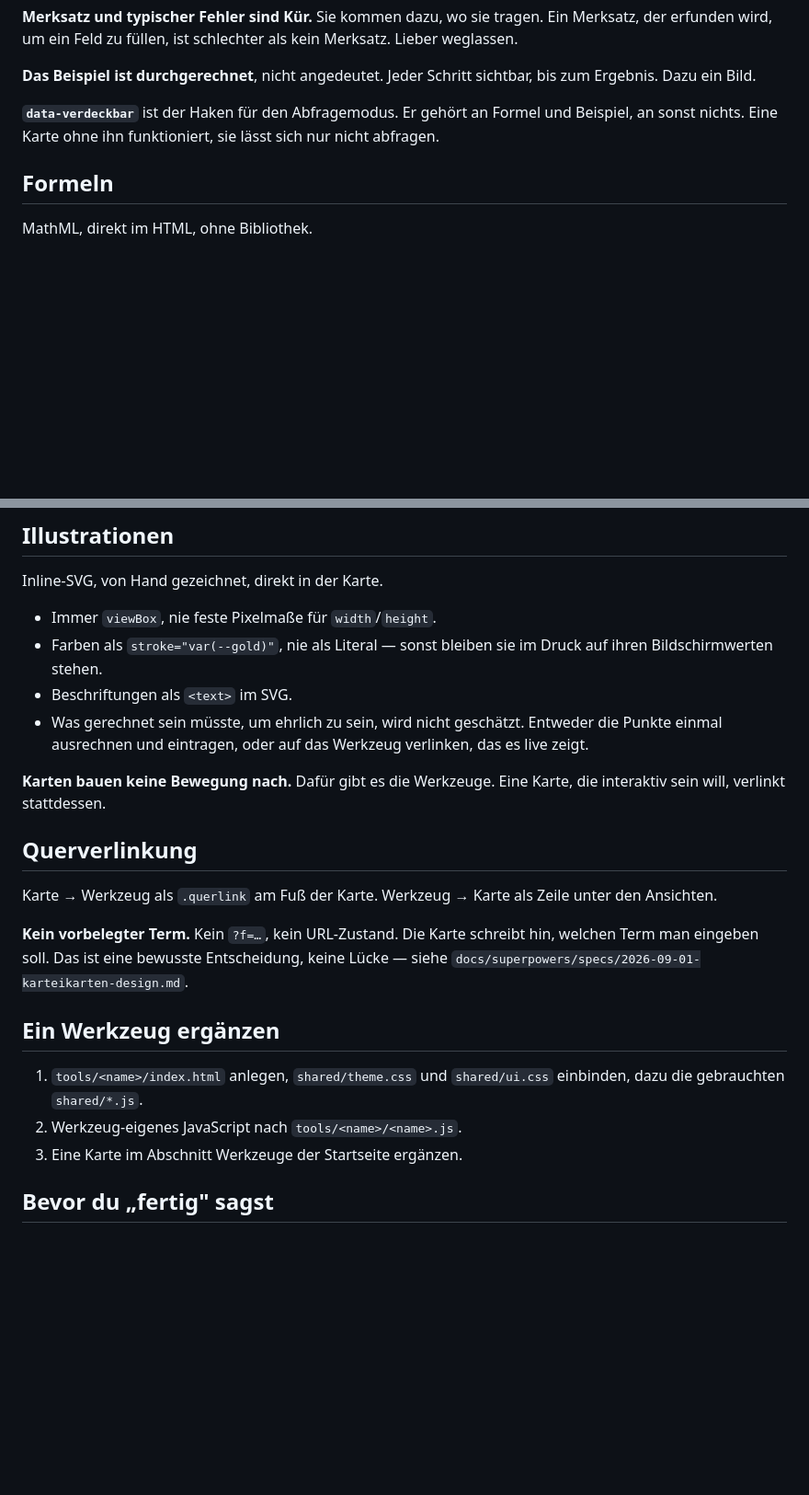
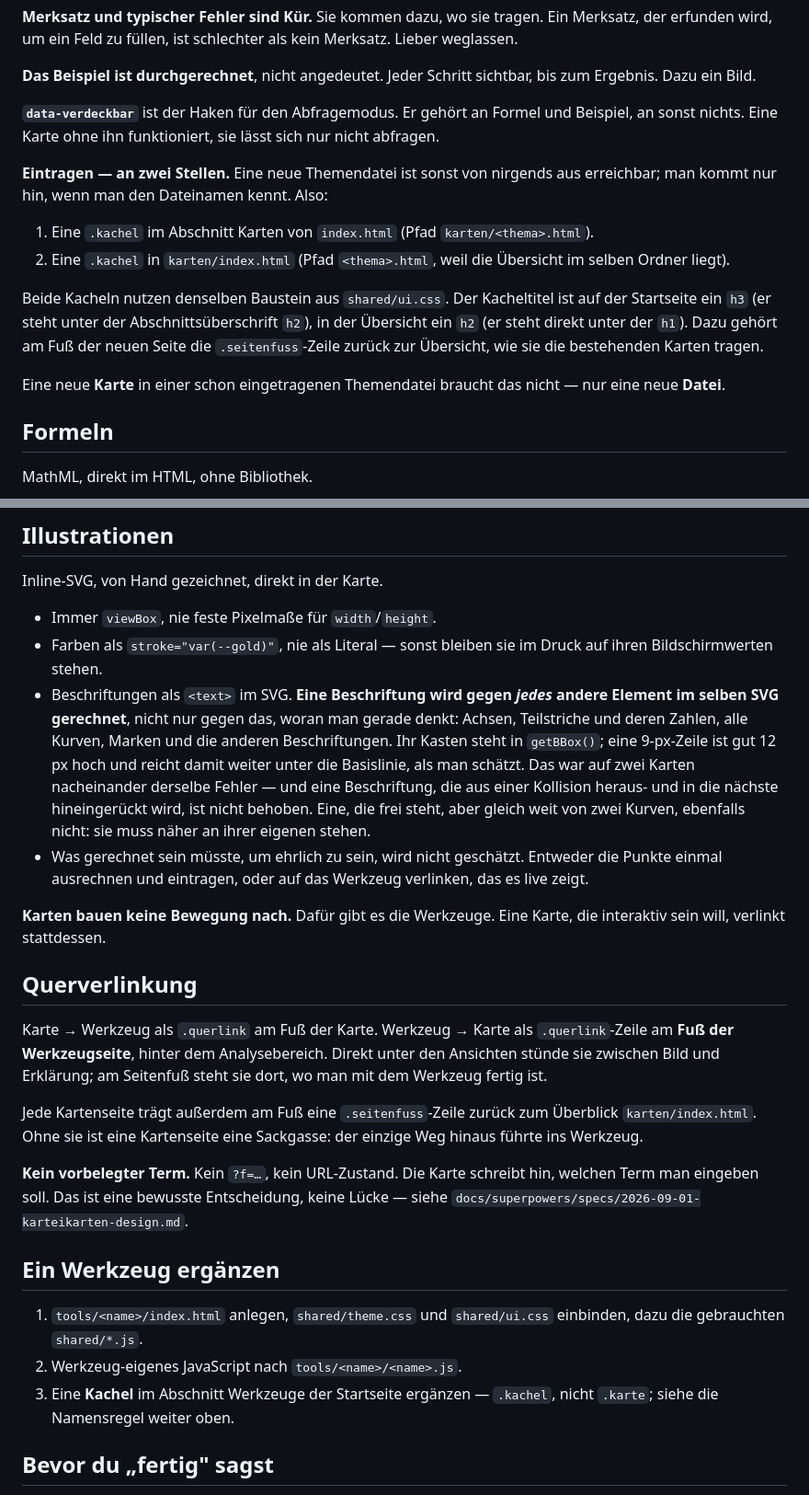
Before and after one commit to Xveyn/mathe-tools, a Markdown page: CLAUDE.md, 2 parts joined by grey strips. Shown at 92% size. GitHub-like rendering; blank space fills up the shorter version.

```diff
--- a/CLAUDE.md
+++ b/CLAUDE.md
@@ -118,6 +129,25 @@ sichtbar, bis zum Ergebnis. Dazu ein Bild.
 Formel und Beispiel, an sonst nichts. Eine Karte ohne ihn funktioniert,
 sie lässt sich nur nicht abfragen.
 
+**Eintragen — an zwei Stellen.** Eine neue Themendatei ist sonst von
+nirgends aus erreichbar; man kommt nur hin, wenn man den Dateinamen
+kennt. Also:
+
+1. Eine `.kachel` im Abschnitt Karten von `index.html` (Pfad
+   `karten/<thema>.html`).
+2. Eine `.kachel` in `karten/index.html` (Pfad `<thema>.html`, weil die
+   Übersicht im selben Ordner liegt).
+
+Beide Kacheln nutzen denselben Baustein aus `shared/ui.css`. Der
+Kacheltitel ist auf der Startseite ein `h3` (er steht unter der
+Abschnittsüberschrift `h2`), in der Übersicht ein `h2` (er steht direkt
+unter der `h1`). Dazu gehört am Fuß der neuen Seite die
+`.seitenfuss`-Zeile zurück zur Übersicht, wie sie die bestehenden Karten
+tragen.
+
+Eine neue **Karte** in einer schon eingetragenen Themendatei braucht das
+nicht — nur eine neue **Datei**.
+
 ## Formeln
 
 MathML, direkt im HTML, ohne Bibliothek.
@@ -138,7 +168,16 @@ Inline-SVG, von Hand gezeichnet, direkt in der Karte.
 - Immer `viewBox`, nie feste Pixelmaße für `width`/`height`.
 - Farben als `stroke="var(--gold)"`, nie als Literal — sonst bleiben sie
   im Druck auf ihren Bildschirmwerten stehen.
-- Beschriftungen als `<text>` im SVG.
+- Beschriftungen als `<text>` im SVG. **Eine Beschriftung wird gegen
+  *jedes* andere Element im selben SVG gerechnet**, nicht nur gegen das,
+  woran man gerade denkt: Achsen, Teilstriche und deren Zahlen, alle
+  Kurven, Marken und die anderen Beschriftungen. Ihr Kasten steht in
+  `getBBox()`; eine 9-px-Zeile ist gut 12 px hoch und reicht damit weiter
+  unter die Basislinie, als man schätzt. Das war auf zwei Karten
+  nacheinander derselbe Fehler — und eine Beschriftung, die aus einer
+  Kollision heraus- und in die nächste hineingerückt wird, ist nicht
+  behoben. Eine, die frei steht, aber gleich weit von zwei Kurven,
+  ebenfalls nicht: sie muss näher an ihrer eigenen stehen.
 - Was gerechnet sein müsste, um ehrlich zu sein, wird nicht geschätzt.
   Entweder die Punkte einmal ausrechnen und eintragen, oder auf das
   Werkzeug verlinken, das es live zeigt.
@@ -149,7 +188,13 @@ Karte, die interaktiv sein will, verlinkt stattdessen.
 ## Querverlinkung
 
 Karte → Werkzeug als `.querlink` am Fuß der Karte. Werkzeug → Karte als
-Zeile unter den Ansichten.
+`.querlink`-Zeile am **Fuß der Werkzeugseite**, hinter dem Analysebereich.
+Direkt unter den Ansichten stünde sie zwischen Bild und Erklärung; am
+Seitenfuß steht sie dort, wo man mit dem Werkzeug fertig ist.
+
+Jede Kartenseite trägt außerdem am Fuß eine `.seitenfuss`-Zeile zurück zum
+Überblick `karten/index.html`. Ohne sie ist eine Kartenseite eine
+Sackgasse: der einzige Weg hinaus führte ins Werkzeug.
 
 **Kein vorbelegter Term.** Kein `?f=…`, kein URL-Zustand. Die Karte
 schreibt hin, welchen Term man eingeben soll. Das ist eine bewusste
@@ -161,7 +206,8 @@ Entscheidung, keine Lücke — siehe
 1. `tools/<name>/index.html` anlegen, `shared/theme.css` und
    `shared/ui.css` einbinden, dazu die gebrauchten `shared/*.js`.
 2. Werkzeug-eigenes JavaScript nach `tools/<name>/<name>.js`.
-3. Eine Karte im Abschnitt Werkzeuge der Startseite ergänzen.
+3. Eine **Kachel** im Abschnitt Werkzeuge der Startseite ergänzen —
+   `.kachel`, nicht `.karte`; siehe die Namensregel weiter oben.
 
 ## Bevor du „fertig" sagst
 
```
Also changed, not shown: other parts of CLAUDE.md (+80 -6 lines), 2 other files.
